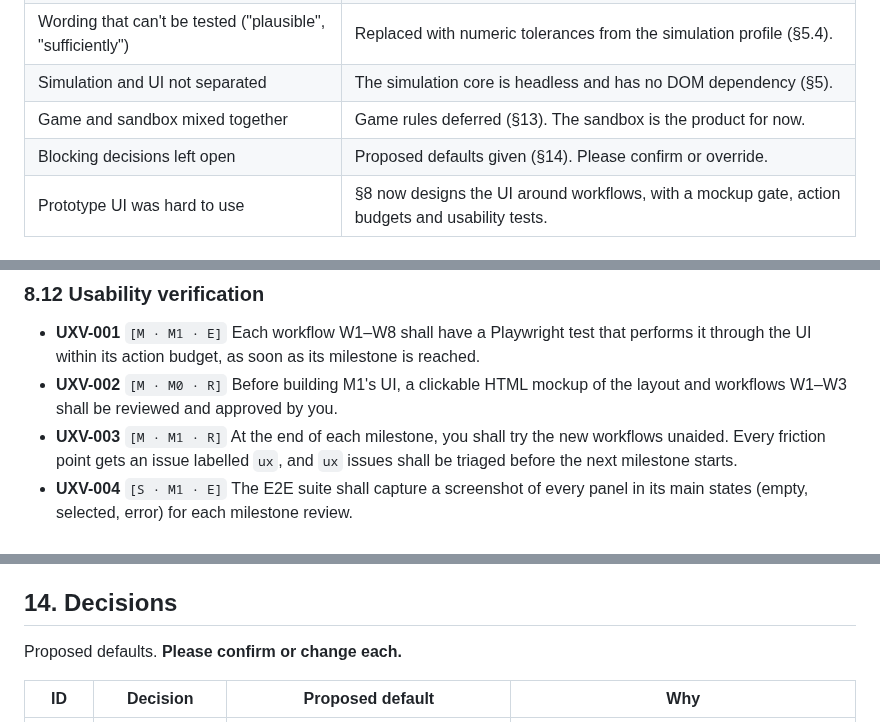
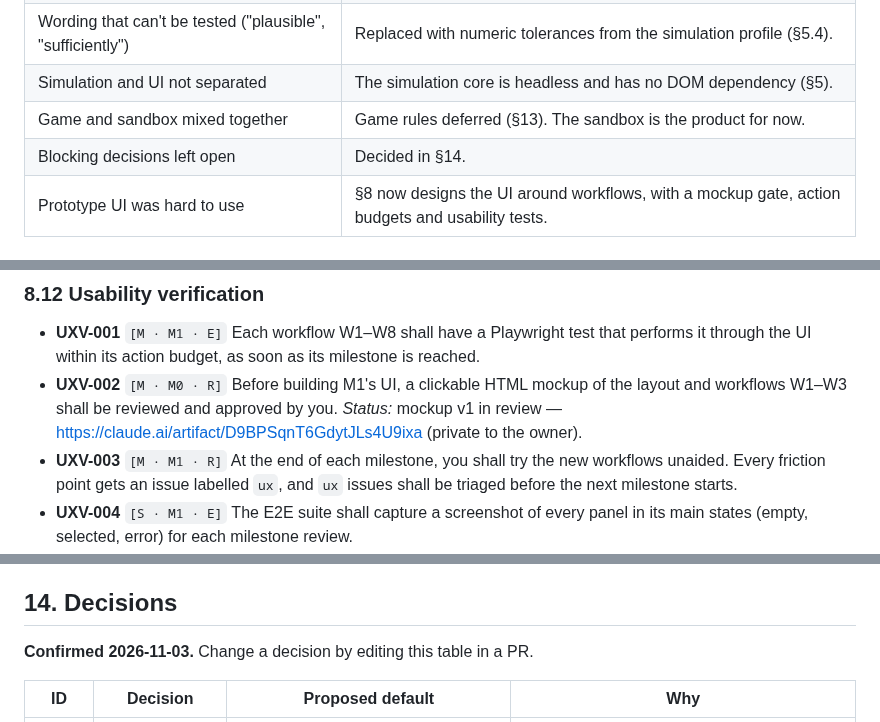
Before and after one commit to oopsboogaloo/mammothspacebattles, a Markdown page: docs/spec.md, 3 parts joined by grey strips. Drawn GitHub-style.

Commit message:
Spec: confirm section 14 decisions and link UI mockup
Co-Authored-By: Claude Opus 5.5 <noreply@anthropic.com>
Claude-Session: https://claude.ai/code/session_01WkLjbHmzgkmGAbKaincPM3

```diff
--- a/docs/spec.md
+++ b/docs/spec.md
@@ -26,7 +26,7 @@ Game rules (economy, AI, missions, progression) are deferred to a later spec (§
 | Wording that can't be tested ("plausible", "sufficiently") | Replaced with numeric tolerances from the simulation profile (§5.4). |
 | Simulation and UI not separated | The simulation core is headless and has no DOM dependency (§5). |
 | Game and sandbox mixed together | Game rules deferred (§13). The sandbox is the product for now. |
-| Blocking decisions left open | Proposed defaults given (§14). Please confirm or override. |
+| Blocking decisions left open | Decided in §14. |
 | Prototype UI was hard to use | §8 now designs the UI around workflows, with a mockup gate, action budgets and usability tests. |
 
 ## 2. Principles
@@ -319,6 +319,7 @@ Right-click on any entity opens a context menu with the common actions for that
 
 - **UXV-001** `[M · M1 · E]` Each workflow W1–W8 shall have a Playwright test that performs it through the UI within its action budget, as soon as its milestone is reached.
 - **UXV-002** `[M · M0 · R]` Before building M1's UI, a clickable HTML mockup of the layout and workflows W1–W3 shall be reviewed and approved by you.
+  *Status:* mockup v1 in review — https://claude.ai/artifact/D9BPSqnT6GdytJLs4U9ixa (private to the owner).
 - **UXV-003** `[M · M1 · R]` At the end of each milestone, you shall try the new workflows unaided. Every friction point gets an issue labelled `ux`, and `ux` issues shall be triaged before the next milestone starts.
 - **UXV-004** `[S · M1 · E]` The E2E suite shall capture a screenshot of every panel in its main states (empty, selected, error) for each milestone review.
 
@@ -510,7 +511,7 @@ These are deliberately out of scope until the sandbox reaches M7. v0.1 of the sp
 
 ## 14. Decisions
 
-Proposed defaults. **Please confirm or change each.**
+**Confirmed 2026-11-03.** Change a decision by editing this table in a PR.
 
 | ID | Decision | Proposed default | Why |
 |---|---|---|---|
```
